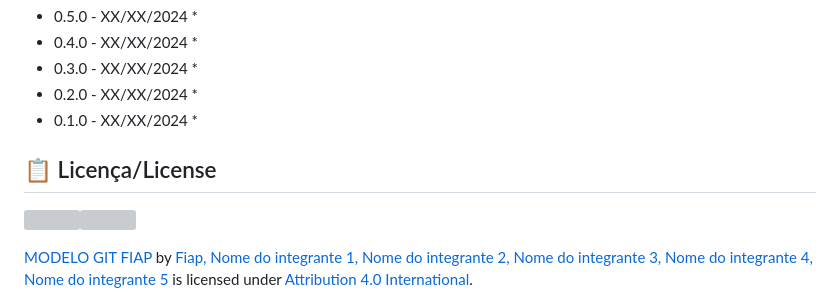
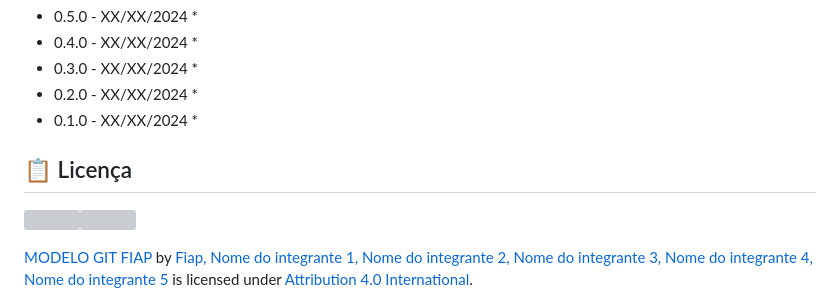
Before and after one commit to jonastvf/FIAP_IA_GS-2025H1, a Markdown page: README.md, the part around the change. GitHub-like rendering; grey boxes are pictures that could not be loaded.

```diff
--- a/README.md
+++ b/README.md
@@ -59,6 +59,6 @@ Dentre os arquivos e pastas presentes na raiz do projeto, definem-se:
 * 0.1.0 - XX/XX/2024
     *
 
-## 📋 Licença/License
+## 📋 Licença
 
 <img style="height:22px!important;margin-left:3px;vertical-align:text-bottom;" src="https://mirrors.creativecommons.org/presskit/icons/cc.svg?ref=chooser-v1"><img style="height:22px!important;margin-left:3px;vertical-align:text-bottom;" src="https://mirrors.creativecommons.org/presskit/icons/by.svg?ref=chooser-v1"><p xmlns:cc="http://creativecommons.org/ns#" xmlns:dct="http://purl.org/dc/terms/"><a property="dct:title" rel="cc:attributionURL" href="https://github.com/agodoi/template">MODELO GIT FIAP</a> by <a rel="cc:attributionURL dct:creator" property="cc:attributionName" href="https://github.com/agodoi/template">Fiap, Nome do integrante 1, Nome do integrante 2, Nome do integrante 3, Nome do integrante 4, Nome do integrante 5</a> is licensed under <a href="http://creativecommons.org/licenses/by/4.0/?ref=chooser-v1" target="_blank" rel="license noopener noreferrer" style="display:inline-block;">Attribution 4.0 International</a>.</p>
```
